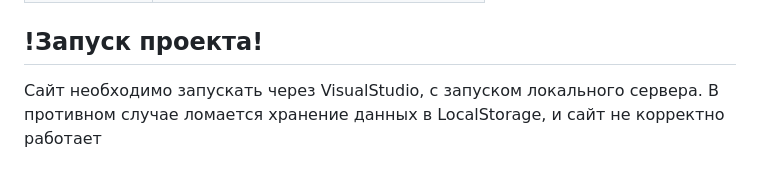
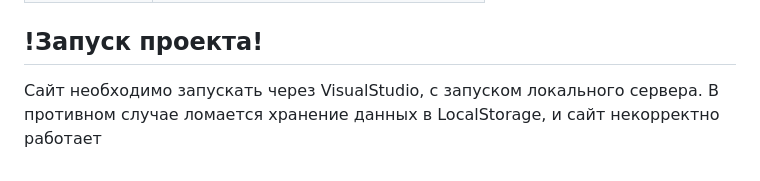
Before and after one commit to ZombieNek/RentSport, a Markdown page: README.md, the part around the change. Rendered like a GitHub page.

```diff
--- a/README.md
+++ b/README.md
@@ -67,4 +67,4 @@
 
 
 ## !Запуск проекта!
-Сайт необходимо запускать через VisualStudio, с запуском локального сервера. В противном случае ломается хранение данных в LocalStorage, и сайт не корректно работает
+Сайт необходимо запускать через VisualStudio, с запуском локального сервера. В противном случае ломается хранение данных в LocalStorage, и сайт некорректно работает
```
